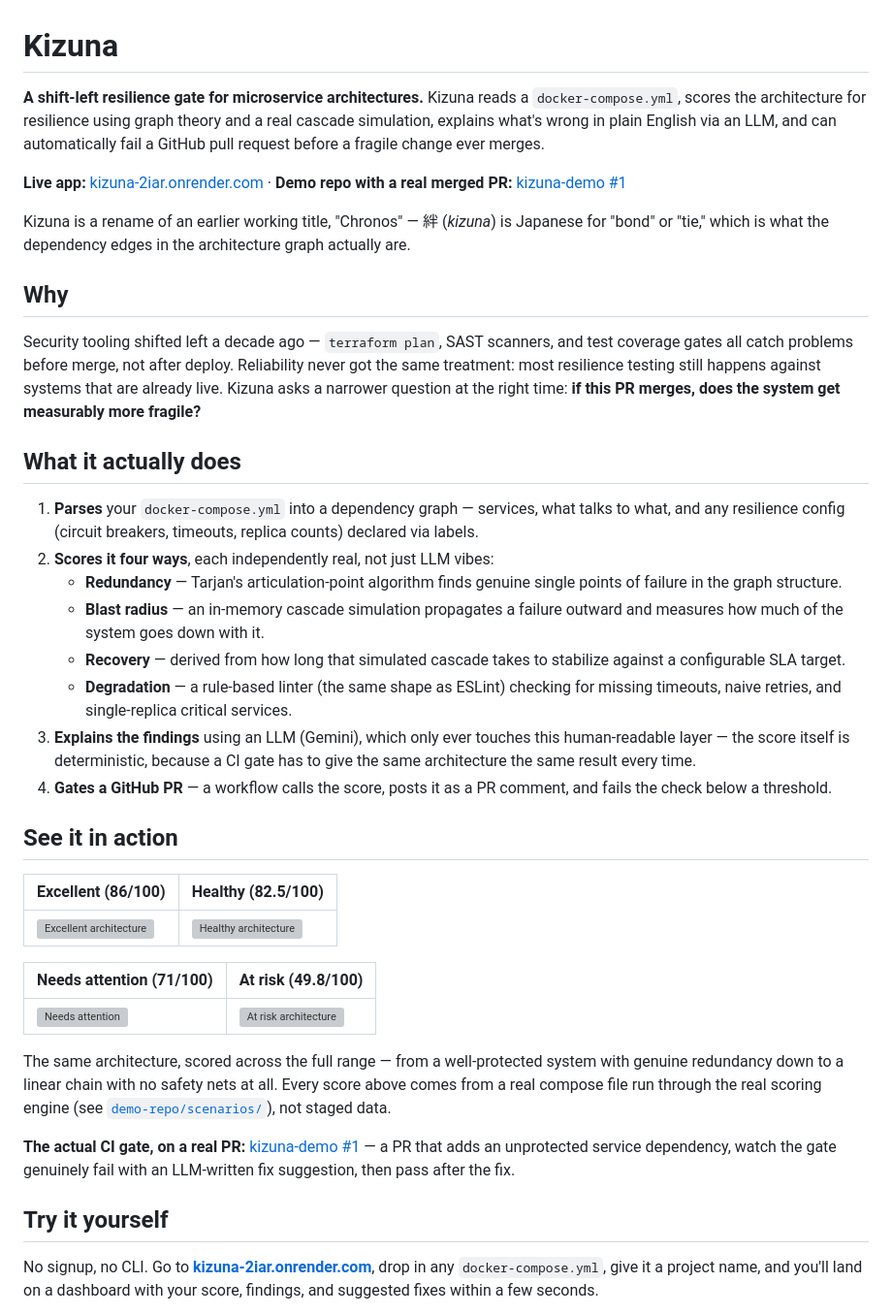
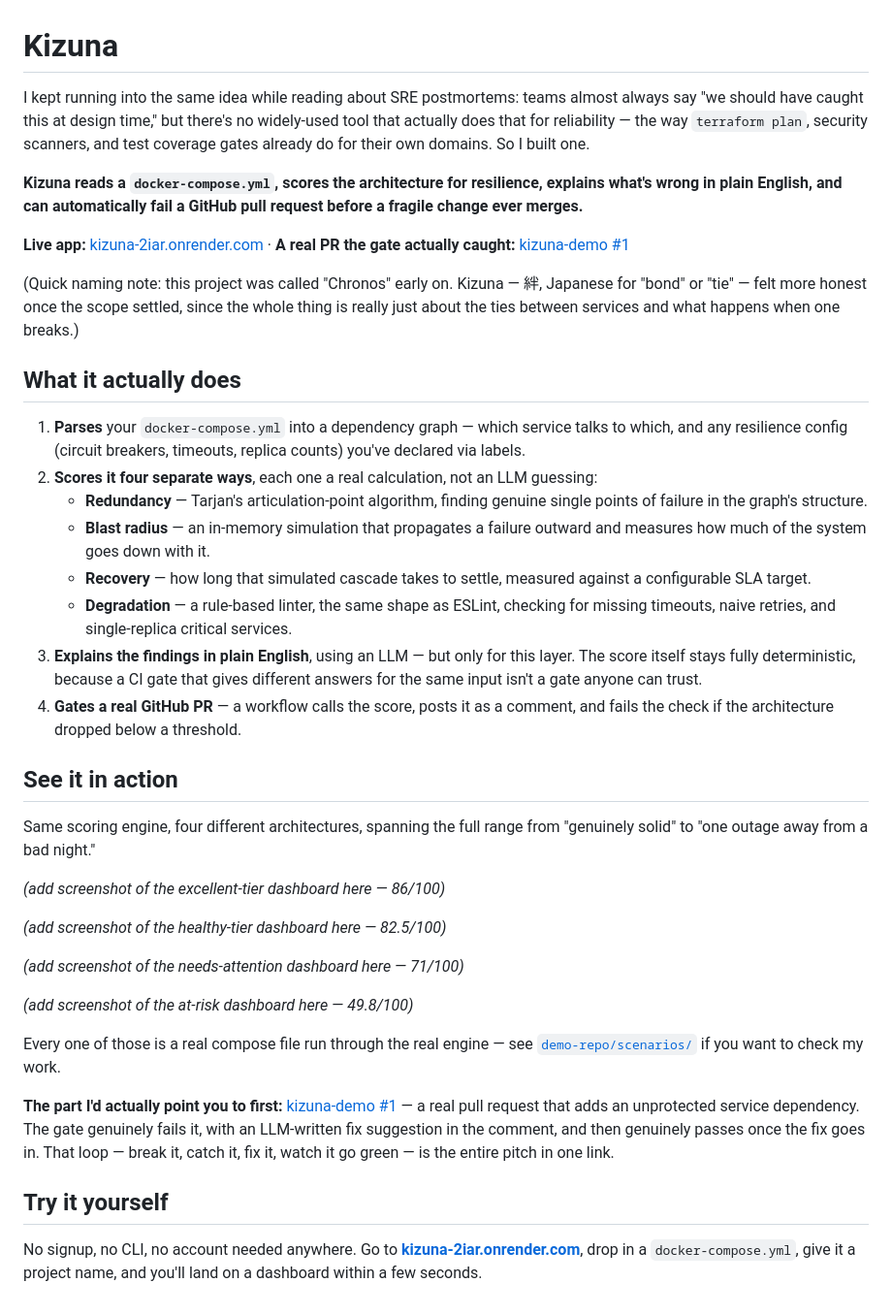
Before and after one commit to swastigupta8/kizuna, a Markdown page: README.md, the part around one of its changes. Shown at 97% size. GitHub-like rendering; grey boxes are pictures that could not be loaded.

Commit message:
Rewrite README in a more natural voice, add manual screenshot placeholders

```diff
--- a/README.md
+++ b/README.md
@@ -1,41 +1,41 @@
 # Kizuna
 
-**A shift-left resilience gate for microservice architectures.** Kizuna reads a `docker-compose.yml`, scores the architecture for resilience using graph theory and a real cascade simulation, explains what's wrong in plain English via an LLM, and can automatically fail a GitHub pull request before a fragile change ever merges.
+I kept running into the same idea while reading about SRE postmortems: teams almost always say "we should have caught this at design time," but there's no widely-used tool that actually does that for reliability — the way `terraform plan`, security scanners, and test coverage gates already do for their own domains. So I built one.
 
-**Live app:** [kizuna-2iar.onrender.com](https://kizuna-2iar.onrender.com) · **Demo repo with a real merged PR:** [kizuna-demo #1](https://github.com/swastigupta8/kizuna-demo/pull/1)
+**Kizuna reads a `docker-compose.yml`, scores the architecture for resilience, explains what's wrong in plain English, and can automatically fail a GitHub pull request before a fragile change ever merges.**
 
-Kizuna is a rename of an earlier working title, "Chronos" — 絆 (*kizuna*) is Japanese for "bond" or "tie," which is what the dependency edges in the architecture graph actually are.
+**Live app:** [kizuna-2iar.onrender.com](https://kizuna-2iar.onrender.com) · **A real PR the gate actually caught:** [kizuna-demo #1](https://github.com/swastigupta8/kizuna-demo/pull/1)
 
-## Why
-
-Security tooling shifted left a decade ago — `terraform plan`, SAST scanners, and test coverage gates all catch problems before merge, not after deploy. Reliability never got the same treatment: most resilience testing still happens against systems that are already live. Kizuna asks a narrower question at the right time: **if this PR merges, does the system get measurably more fragile?**
+(Quick naming note: this project was called "Chronos" early on. Kizuna — 絆, Japanese for "bond" or "tie" — felt more honest once the scope settled, since the whole thing is really just about the ties between services and what happens when one breaks.)
 
 ## What it actually does
 
-1. **Parses** your `docker-compose.yml` into a dependency graph — services, what talks to what, and any resilience config (circuit breakers, timeouts, replica counts) declared via labels.
-2. **Scores it four ways**, each independently real, not just LLM vibes:
-   - **Redundancy** — Tarjan's articulation-point algorithm finds genuine single points of failure in the graph structure.
-   - **Blast radius** — an in-memory cascade simulation propagates a failure outward and measures how much of the system goes down with it.
-   - **Recovery** — derived from how long that simulated cascade takes to stabilize against a configurable SLA target.
-   - **Degradation** — a rule-based linter (the same shape as ESLint) checking for missing timeouts, naive retries, and single-replica critical services.
-3. **Explains the findings** using an LLM (Gemini), which only ever touches this human-readable layer — the score itself is deterministic, because a CI gate has to give the same architecture the same result every time.
-4. **Gates a GitHub PR** — a workflow calls the score, posts it as a PR comment, and fails the check below a threshold.
+1. **Parses** your `docker-compose.yml` into a dependency graph — which service talks to which, and any resilience config (circuit breakers, timeouts, replica counts) you've declared via labels.
+2. **Scores it four separate ways**, each one a real calculation, not an LLM guessing:
+   - **Redundancy** — Tarjan's articulation-point algorithm, finding genuine single points of failure in the graph's structure.
+   - **Blast radius** — an in-memory simulation that propagates a failure outward and measures how much of the system goes down with it.
+   - **Recovery** — how long that simulated cascade takes to settle, measured against a configurable SLA target.
+   - **Degradation** — a rule-based linter, the same shape as ESLint, checking for missing timeouts, naive retries, and single-replica critical services.
+3. **Explains the findings in plain English**, using an LLM — but only for this layer. The score itself stays fully deterministic, because a CI gate that gives different answers for the same input isn't a gate anyone can trust.
+4. **Gates a real GitHub PR** — a workflow calls the score, posts it as a comment, and fails the check if the architecture dropped below a threshold.
 
 ## See it in action
 
-| Excellent (86/100) | Healthy (82.5/100) |
-|---|---|
-| ![Excellent architecture](docs/screenshots/dashboard-excellent.png) | ![Healthy architecture](docs/screenshots/dashboard-healthy.png) |
+Same scoring engine, four different architectures, spanning the full range from "genuinely solid" to "one outage away from a bad night."
 
-| Needs attention (71/100) | At risk (49.8/100) |
-|---|---|
-| ![Needs attention](docs/screenshots/dashboard-needs-attention.png) | ![At risk architecture](docs/screenshots/dashboard-at-risk.png) |
+*(add screenshot of the excellent-tier dashboard here — 86/100)*
 
-The same architecture, scored across the full range — from a well-protected system with genuine redundancy down to a linear chain with no safety nets at all. Every score above comes from a real compose file run through the real scoring engine (see [`demo-repo/scenarios/`](demo-repo/scenarios/)), not staged data.
+*(add screenshot of the healthy-tier dashboard here — 82.5/100)*
 
-**The actual CI gate, on a real PR:** [kizuna-demo #1](https://github.com/swastigupta8/kizuna-demo/pull/1) — a PR that adds an unprotected service dependency, watch the gate genuinely fail with an LLM-written fix suggestion, then pass after the fix.
+*(add screenshot of the needs-attention dashboard here — 71/100)*
+
+*(add screenshot of the at-risk dashboard here — 49.8/100)*
+
+Every one of those is a real compose file run through the real engine — see [`demo-repo/scenarios/`](demo-repo/scenarios/) if you want to check my work.
+
+**The part I'd actually point you to first:** [kizuna-demo #1](https://github.com/swastigupta8/kizuna-demo/pull/1) — a real pull request that adds an unprotected service dependency. The gate genuinely fails it, with an LLM-written fix suggestion in the comment, and then genuinely passes once the fix goes in. That loop — break it, catch it, fix it, watch it go green — is the entire pitch in one link.
 
 ## Try it yourself
 
-No signup, no CLI. Go to **[kizuna-2iar.onrender.com](https://kizuna-2iar.onrender.com)**, drop in any `docker-compose.yml`, give it a project name, and you'll land on a dashboard with your score, findings, and suggested fixes within a few seconds.
+No signup, no CLI, no account needed anywhere. Go to **[kizuna-2iar.onrender.com](https://kizuna-2iar.onrender.com)**, drop in a `docker-compose.yml`, give it a project name, and you'll land on a dashboard within a few seconds.
 
```
Also changed, not shown: other parts of README.md (+15 -12 lines).
